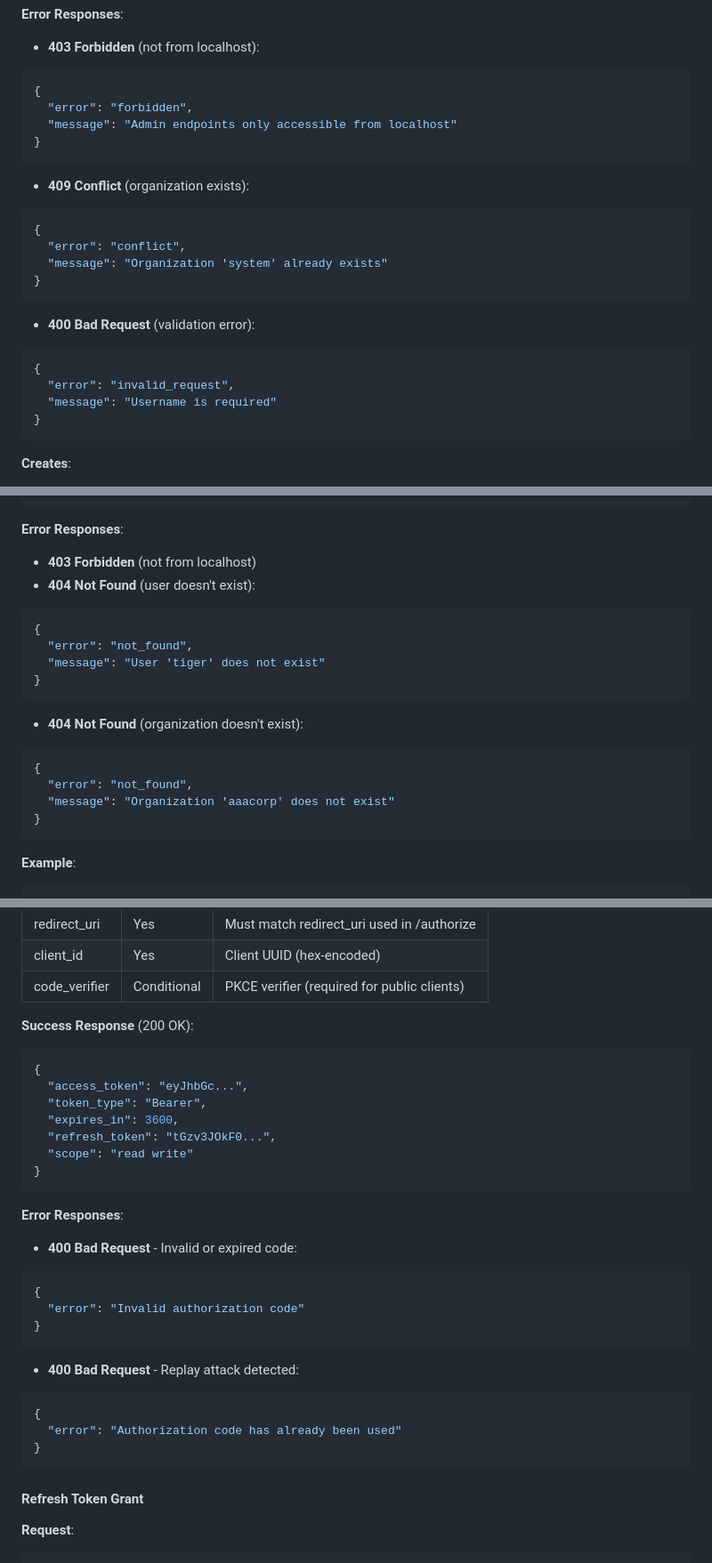
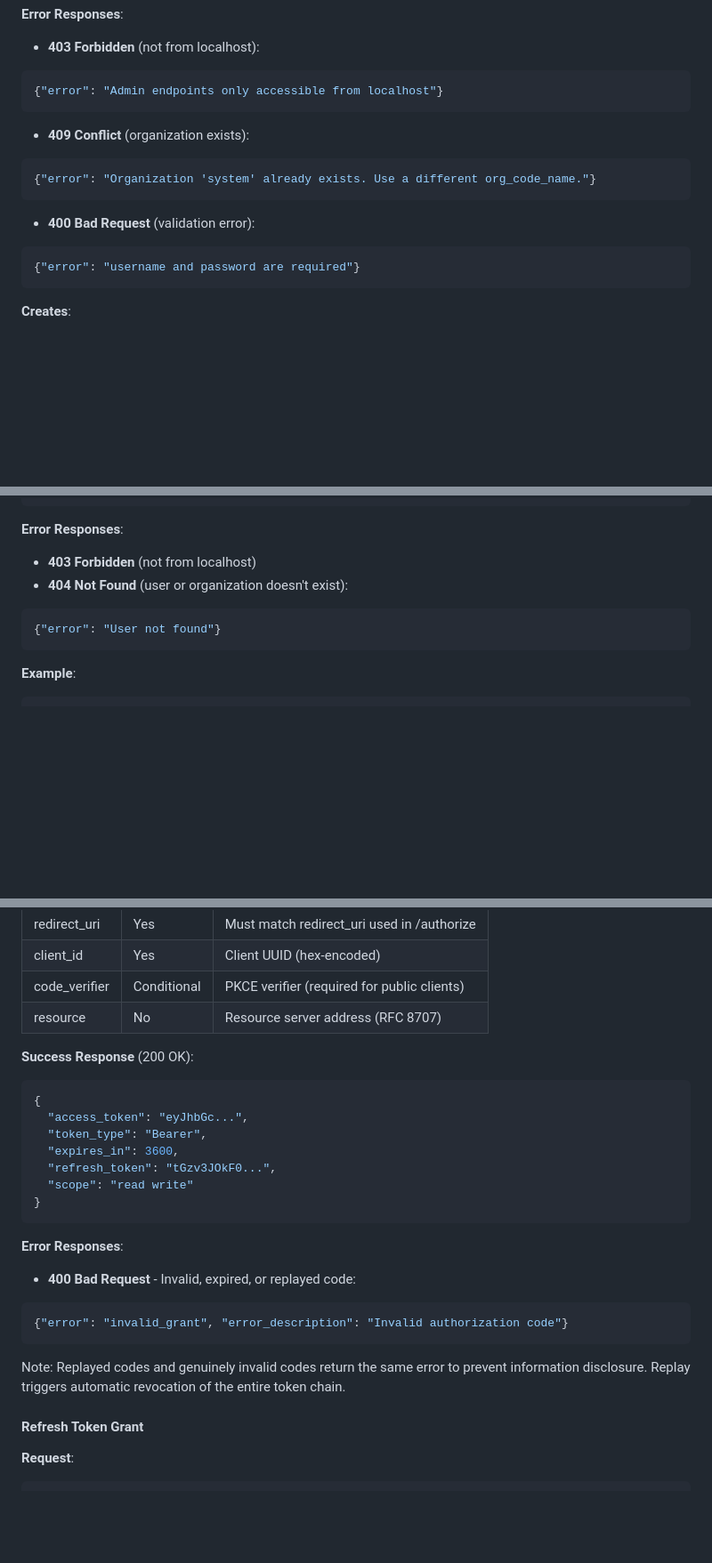
Before and after one commit to tjohncan/auth-server, a Markdown page: api/README.md, 3 parts joined by grey strips. Shown at 89% size. Drawn GitHub-style; blank space fills up the shorter version.

Commit message:
tuned up: error format examples vs. actual responses; resource parameter mentions

````diff
--- a/api/README.md
+++ b/api/README.md
@@ -72,26 +72,17 @@ Bootstrap the authentication system with initial organization and management UI.
 
 - **403 Forbidden** (not from localhost):
 ```json
-{
-  "error": "forbidden",
-  "message": "Admin endpoints only accessible from localhost"
-}
+{"error": "Admin endpoints only accessible from localhost"}
 ```
 
 - **409 Conflict** (organization exists):
 ```json
-{
-  "error": "conflict",
-  "message": "Organization 'system' already exists"
-}
+{"error": "Organization 'system' already exists. Use a different org_code_name."}
 ```
 
 - **400 Bad Request** (validation error):
 ```json
-{
-  "error": "invalid_request",
-  "message": "Username is required"
-}
+{"error": "username and password are required"}
 ```
 
 **Creates**:
@@ -269,19 +247,9 @@ Grant organization admin privileges to a user.
 **Error Responses**:
 
 - **403 Forbidden** (not from localhost)
-- **404 Not Found** (user doesn't exist):
-```json
-{
-  "error": "not_found",
-  "message": "User 'tiger' does not exist"
-}
-```
-- **404 Not Found** (organization doesn't exist):
-```json
-{
-  "error": "not_found",
-  "message": "Organization 'aaacorp' does not exist"
-}
+- **404 Not Found** (user or organization doesn't exist):
+```json
+{"error": "User not found"}
 ```
 
 **Example**:
@@ -820,6 +788,7 @@ code_verifier=<pkce_verifier>
 | redirect_uri  | Yes         | Must match redirect_uri used in /authorize  |
 | client_id     | Yes         | Client UUID (hex-encoded)                   |
 | code_verifier | Conditional | PKCE verifier (required for public clients) |
+| resource      | No          | Resource server address (RFC 8707)          |
 
 **Success Response** (200 OK):
 ```json
@@ -833,18 +802,11 @@ code_verifier=<pkce_verifier>
 ```
 
 **Error Responses**:
-- **400 Bad Request** - Invalid or expired code:
-```json
-{
-  "error": "Invalid authorization code"
-}
-```
-- **400 Bad Request** - Replay attack detected:
-```json
-{
-  "error": "Authorization code has already been used"
-}
-```
+- **400 Bad Request** - Invalid, expired, or replayed code:
+```json
+{"error": "invalid_grant", "error_description": "Invalid authorization code"}
+```
+Note: Replayed codes and genuinely invalid codes return the same error to prevent information disclosure. Replay triggers automatic revocation of the entire token chain.
 
 #### Refresh Token Grant
 
````
Also changed, not shown: other parts of api/README.md (+5 -17 lines).
